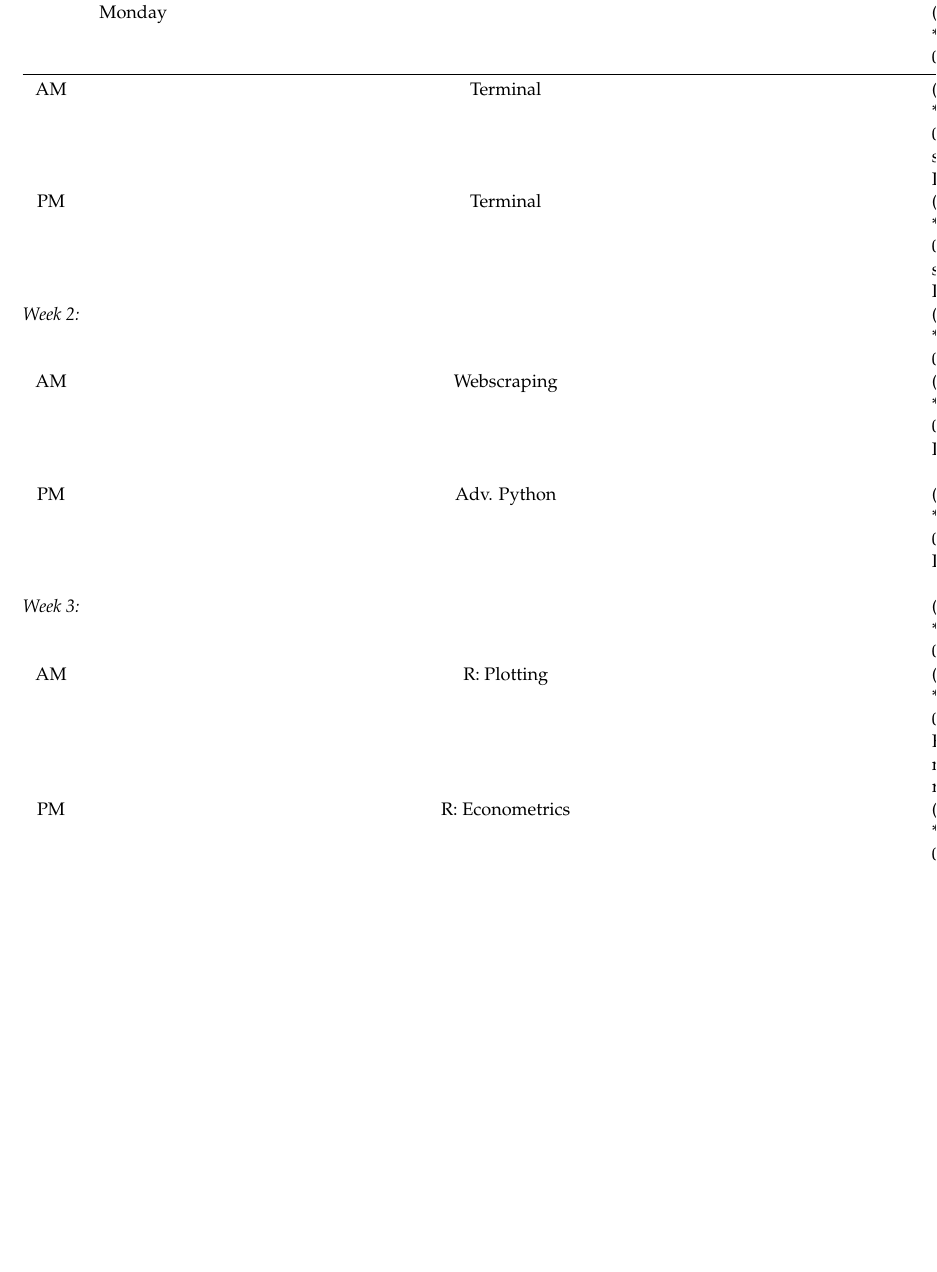
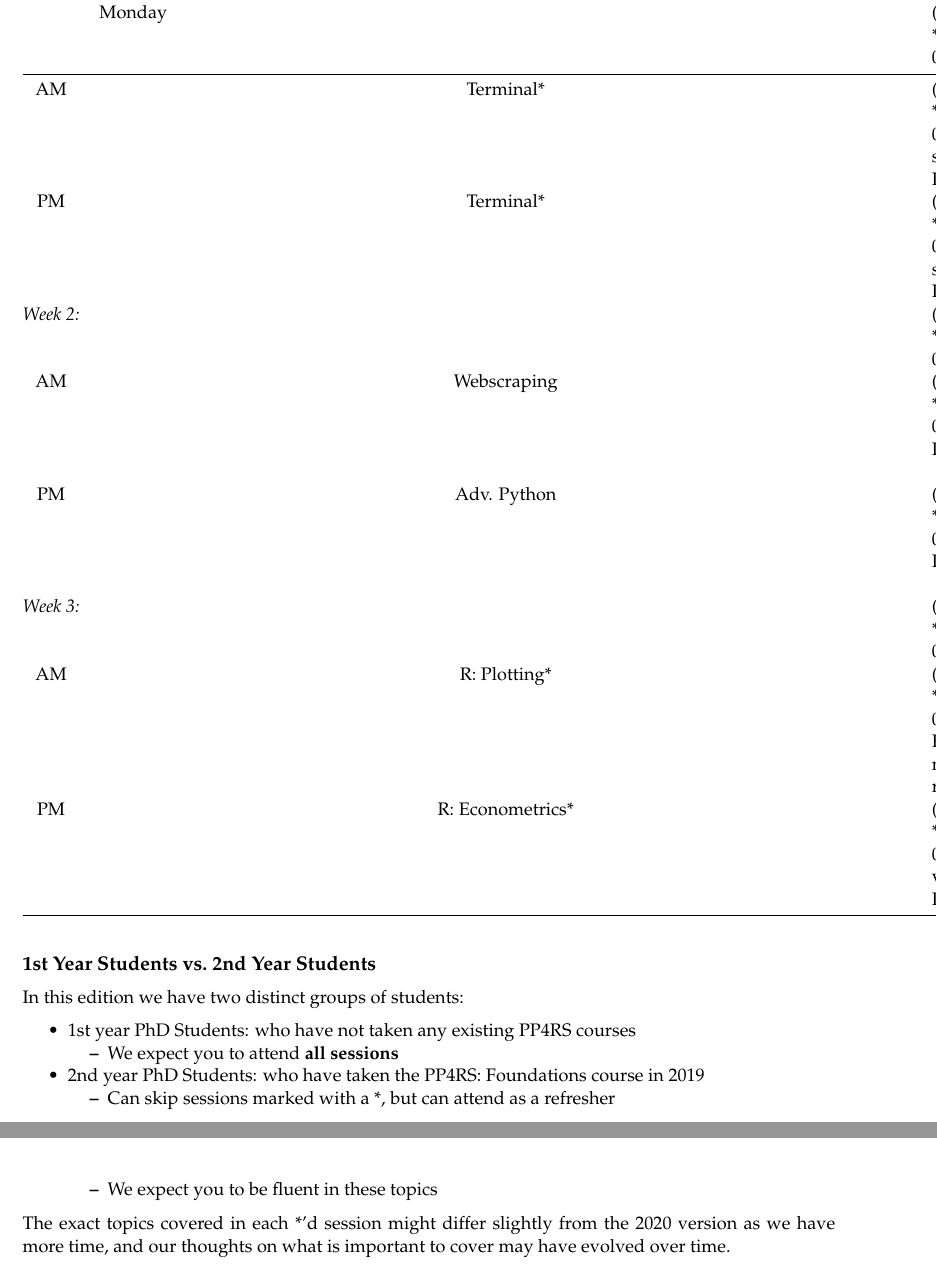
Before and after one commit to pp4rs/syllabus, an R Markdown document (pp4rs-syllabus.Rmd): part of page 3 of 3 before the commit and two parts of pages 3 and 4 of 4 after it, the two joined at a grey line, cut so that both start at the same text, the shorter picture padded with empty space. Rendered offline with R 4.5, knitr and Pandoc, then LaTeX, with nearby package versions.

Commit message:
discuss different attendance requirements for 2nd year students, see #4

```diff
--- a/pp4rs-syllabus.Rmd
+++ b/pp4rs-syllabus.Rmd
@@ -106 +106,15 @@ It may be updated prior to the beginning of the course, and updated schedule wil
   | *Week 3:*    |   |   |   |   |   |   |
+  | AM           | R: Plotting*     | R: Econometrics    | R Project               |  Build Tools*       |  Build Tools |
+  | PM           | R: Econometrics* | Advanced R         | R Project               |  Build Tools*       |  Build Tools  |
+
+## 1st Year Students vs. 2nd Year Students
+
+In this edition we have two distinct groups of students:
+
+* 1st year PhD Students: who have not taken any existing PP4RS courses
+    - We expect you to attend **all sessions**
+* 2nd year PhD Students: who have taken the PP4RS: Foundations course in 2019
+    - Can skip sessions marked with a *, but can attend as a refresher
+    - We expect you to be fluent in these topics
+
+The exact topics covered in each *'d session might differ slightly from the 2020 version as we have more time, and our thoughts on what is important to cover may have evolved over time.
```
Also changed, not shown: pp4rs-syllabus.Rmd (10 more changed lines).
